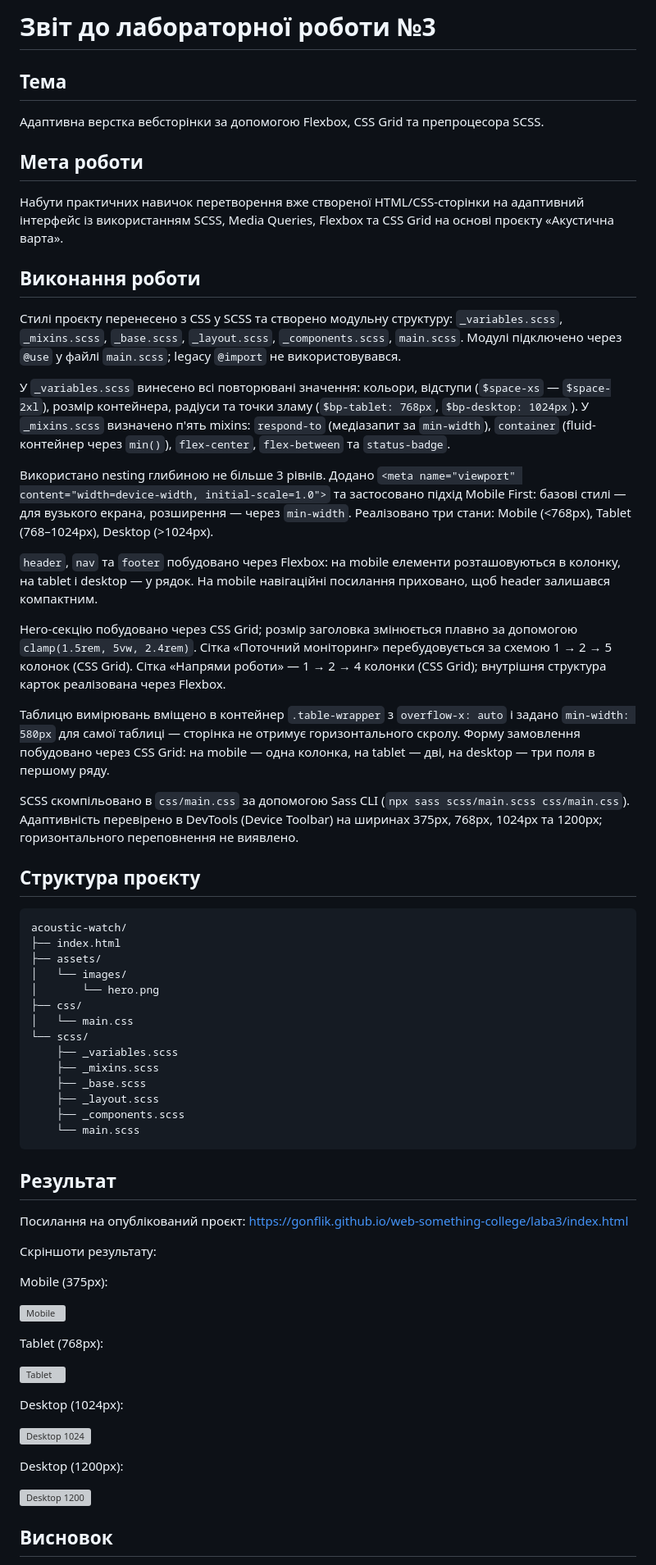
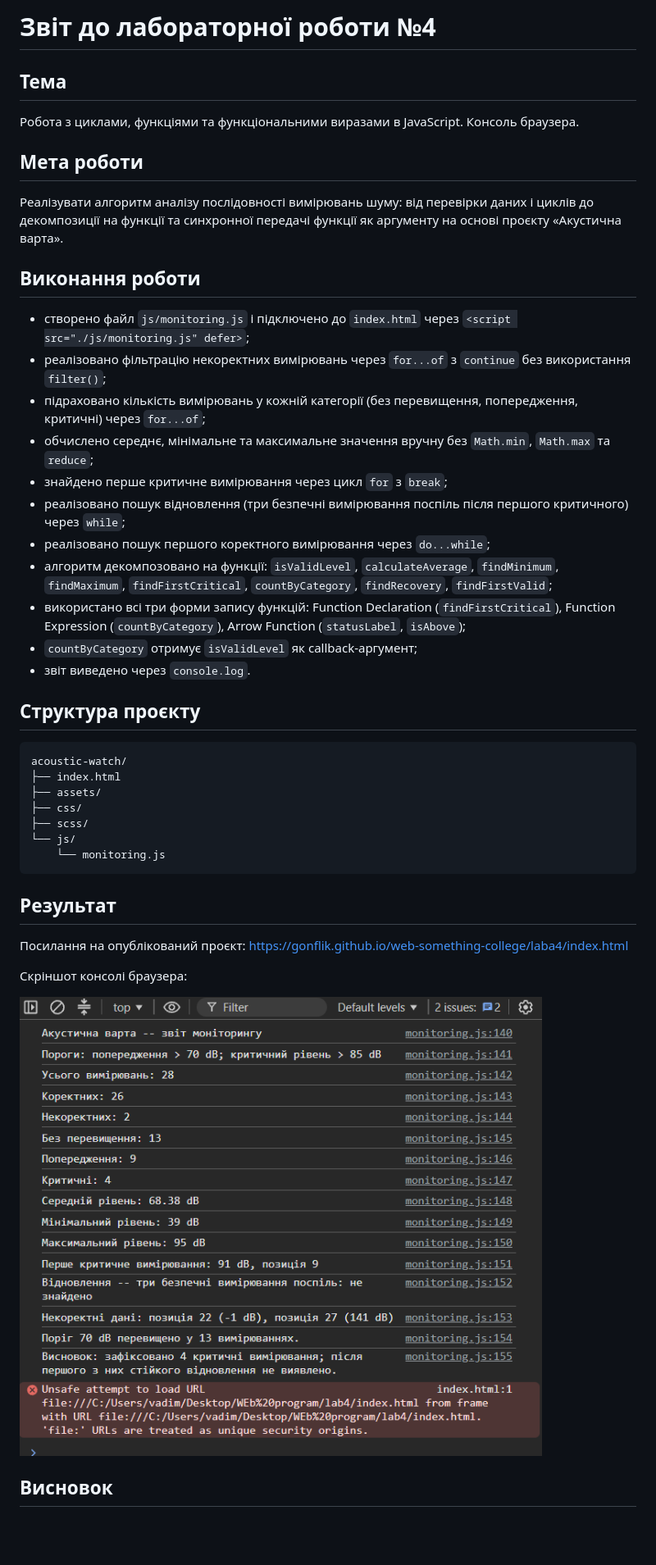
Before and after one commit to vadumtarasenko1234-jpg/web-programming, a Markdown page: lab4/README.md, the part around one of its changes. Shown at 82% size. Drawn GitHub-style; blank space fills up the shorter version; grey boxes are pictures that could not be loaded.

````diff
--- a/lab4/README.md
+++ b/lab4/README.md
@@ -1,28 +1,26 @@
-# Звіт до лабораторної роботи №3
+# Звіт до лабораторної роботи №4
 
 ## Тема
 
-Адаптивна верстка вебсторінки за допомогою Flexbox, CSS Grid та препроцесора SCSS.
+Робота з циклами, функціями та функціональними виразами в JavaScript. Консоль браузера.
 
 ## Мета роботи
 
-Набути практичних навичок перетворення вже створеної HTML/CSS-сторінки на адаптивний інтерфейс із використанням SCSS, Media Queries, Flexbox та CSS Grid на основі проєкту «Акустична варта».
+Реалізувати алгоритм аналізу послідовності вимірювань шуму: від перевірки даних і циклів до декомпозиції на функції та синхронної передачі функції як аргументу на основі проєкту «Акустична варта».
 
 ## Виконання роботи
 
-Стилі проєкту перенесено з CSS у SCSS та створено модульну структуру: `_variables.scss`, `_mixins.scss`, `_base.scss`, `_layout.scss`, `_components.scss`, `main.scss`. Модулі підключено через `@use` у файлі `main.scss`; legacy `@import` не використовувався.
-
-У `_variables.scss` винесено всі повторювані значення: кольори, відступи (`$space-xs` — `$space-2xl`), розмір контейнера, радіуси та точки зламу (`$bp-tablet: 768px`, `$bp-desktop: 1024px`). У `_mixins.scss` визначено п'ять mixins: `respond-to` (медіазапит за `min-width`), `container` (fluid-контейнер через `min()`), `flex-center`, `flex-between` та `status-badge`.
-
-Використано nesting глибиною не більше 3 рівнів. Додано `<meta name="viewport" content="width=device-width, initial-scale=1.0">` та застосовано підхід Mobile First: базові стилі — для вузького екрана, розширення — через `min-width`. Реалізовано три стани: Mobile (<768px), Tablet (768–1024px), Desktop (>1024px).
-
-`header`, `nav` та `footer` побудовано через Flexbox: на mobile елементи розташовуються в колонку, на tablet і desktop — у рядок. На mobile навігаційні посилання приховано, щоб header залишався компактним.
-
-Hero-секцію побудовано через CSS Grid; розмір заголовка змінюється плавно за допомогою `clamp(1.5rem, 5vw, 2.4rem)`. Сітка «Поточний моніторинг» перебудовується за схемою 1 → 2 → 5 колонок (CSS Grid). Сітка «Напрями роботи» — 1 → 2 → 4 колонки (CSS Grid); внутрішня структура карток реалізована через Flexbox.
-
-Таблицю вимірювань вміщено в контейнер `.table-wrapper` з `overflow-x: auto` і задано `min-width: 580px` для самої таблиці — сторінка не отримує горизонтального скролу. Форму замовлення побудовано через CSS Grid: на mobile — одна колонка, на tablet — дві, на desktop — три поля в першому ряду.
-
-SCSS скомпільовано в `css/main.css` за допомогою Sass CLI (`npx sass scss/main.scss css/main.css`). Адаптивність перевірено в DevTools (Device Toolbar) на ширинах 375px, 768px, 1024px та 1200px; горизонтального переповнення не виявлено.
+- створено файл `js/monitoring.js` і підключено до `index.html` через `<script src="./js/monitoring.js" defer>`;
+- реалізовано фільтрацію некоректних вимірювань через `for...of` з `continue` без використання `filter()`;
+- підраховано кількість вимірювань у кожній категорії (без перевищення, попередження, критичні) через `for...of`;
+- обчислено середнє, мінімальне та максимальне значення вручну без `Math.min`, `Math.max` та `reduce`;
+- знайдено перше критичне вимірювання через цикл `for` з `break`;
+- реалізовано пошук відновлення (три безпечні вимірювання поспіль після першого критичного) через `while`;
+- реалізовано пошук першого коректного вимірювання через `do...while`;
+- алгоритм декомпозовано на функції: `isValidLevel`, `calculateAverage`, `findMinimum`, `findMaximum`, `findFirstCritical`, `countByCategory`, `findRecovery`, `findFirstValid`;
+- використано всі три форми запису функцій: Function Declaration (`findFirstCritical`), Function Expression (`countByCategory`), Arrow Function (`statusLabel`, `isAbove`);
+- `countByCategory` отримує `isValidLevel` як callback-аргумент;
+- звіт виведено через `console.log`.
 
 ## Структура проєкту
 
@@ -30,40 +28,19 @@ SCSS скомпільовано в `css/main.css` за допомогою Sass C
 acoustic-watch/
 ├── index.html
 ├── assets/
-│   └── images/
-│       └── hero.png
 ├── css/
-│   └── main.css
-└── scss/
-    ├── _variables.scss
-    ├── _mixins.scss
-    ├── _base.scss
-    ├── _layout.scss
-    ├── _components.scss
-    └── main.scss
+├── scss/
+└── js/
+    └── monitoring.js
 ```
 
 ## Результат
 
-Посилання на опублікований проєкт: https://gonflik.github.io/web-something-college/laba3/index.html
+Посилання на опублікований проєкт: https://gonflik.github.io/web-something-college/laba4/index.html
 
-Скріншоти результату:
+Скріншот консолі браузера:
 
-Mobile (375px):
-
-![Mobile](screenshots/375px.png)
-
-Tablet (768px):
-
-![Tablet](screenshots/768px.png)
-
-Desktop (1024px):
-
-![Desktop 1024](screenshots/1024px.png)
-
-Desktop (1200px):
-
-![Desktop 1200](screenshots/1200px.png)
+![Console output](screenshots/console.png)
 
 ## Висновок
 
````
Also changed, not shown: other parts of lab4/README.md (+1 -1 lines).
